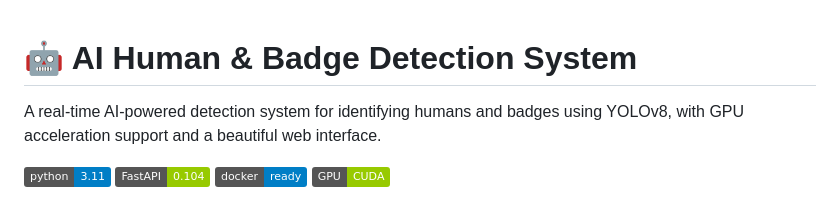
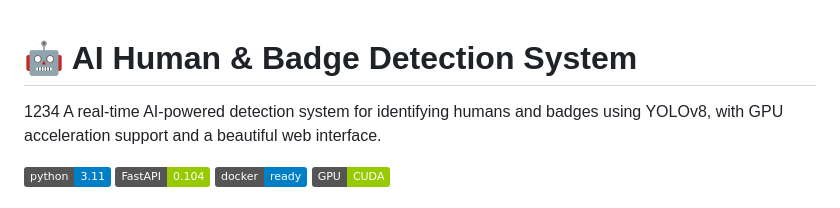
Before and after one commit to NhatNQuang/badge-and-face-recognise, a Markdown page: README.md, the part around the change. GitHub-like rendering; badges without logos.

```diff
--- a/README.md
+++ b/README.md
@@ -1,5 +1,5 @@
 # 🤖 AI Human & Badge Detection System
-
+1234
 A real-time AI-powered detection system for identifying humans and badges using YOLOv8, with GPU acceleration support and a beautiful web interface.
 
 ![Python](https://img.shields.io/badge/python-3.11-blue.svg)
```
